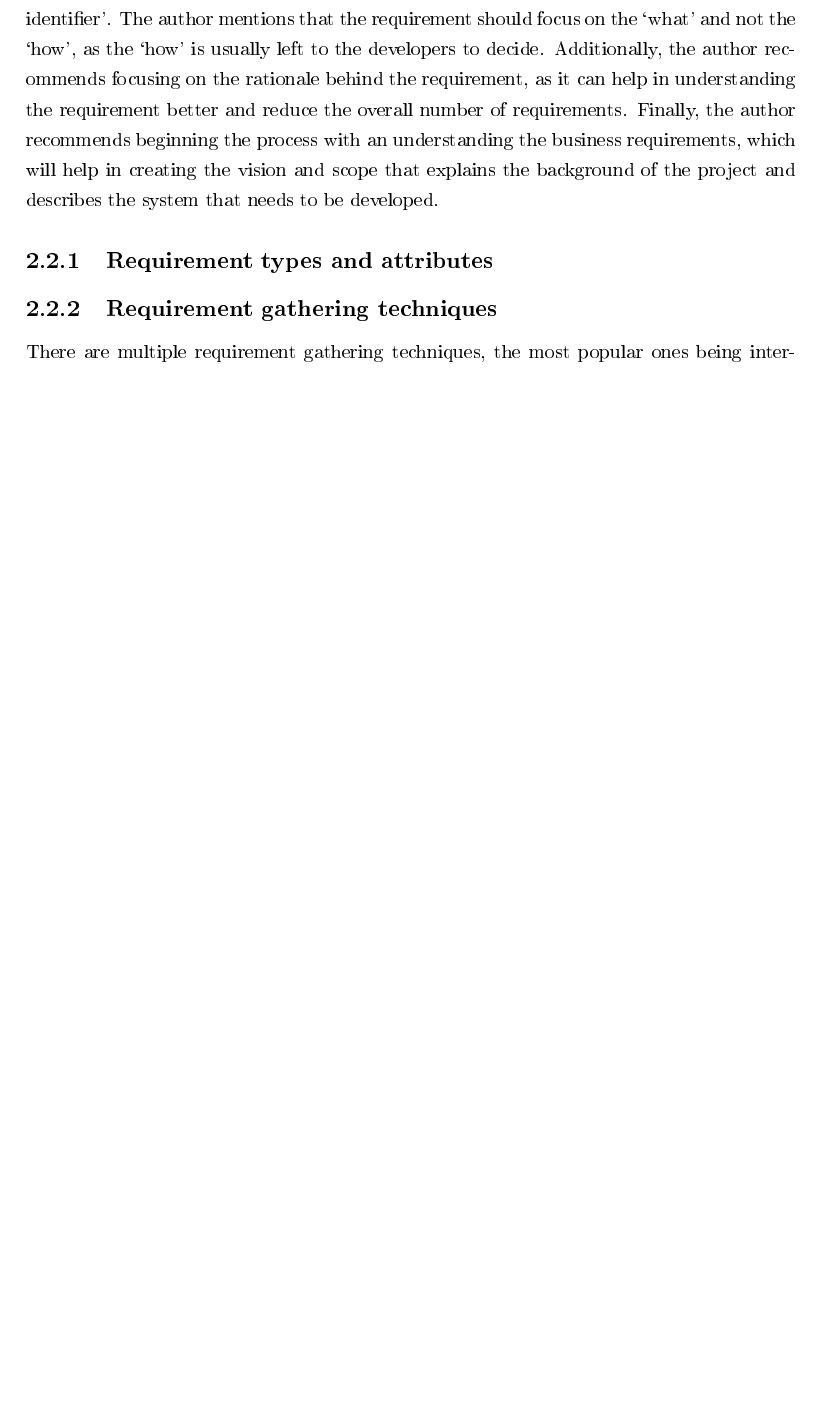
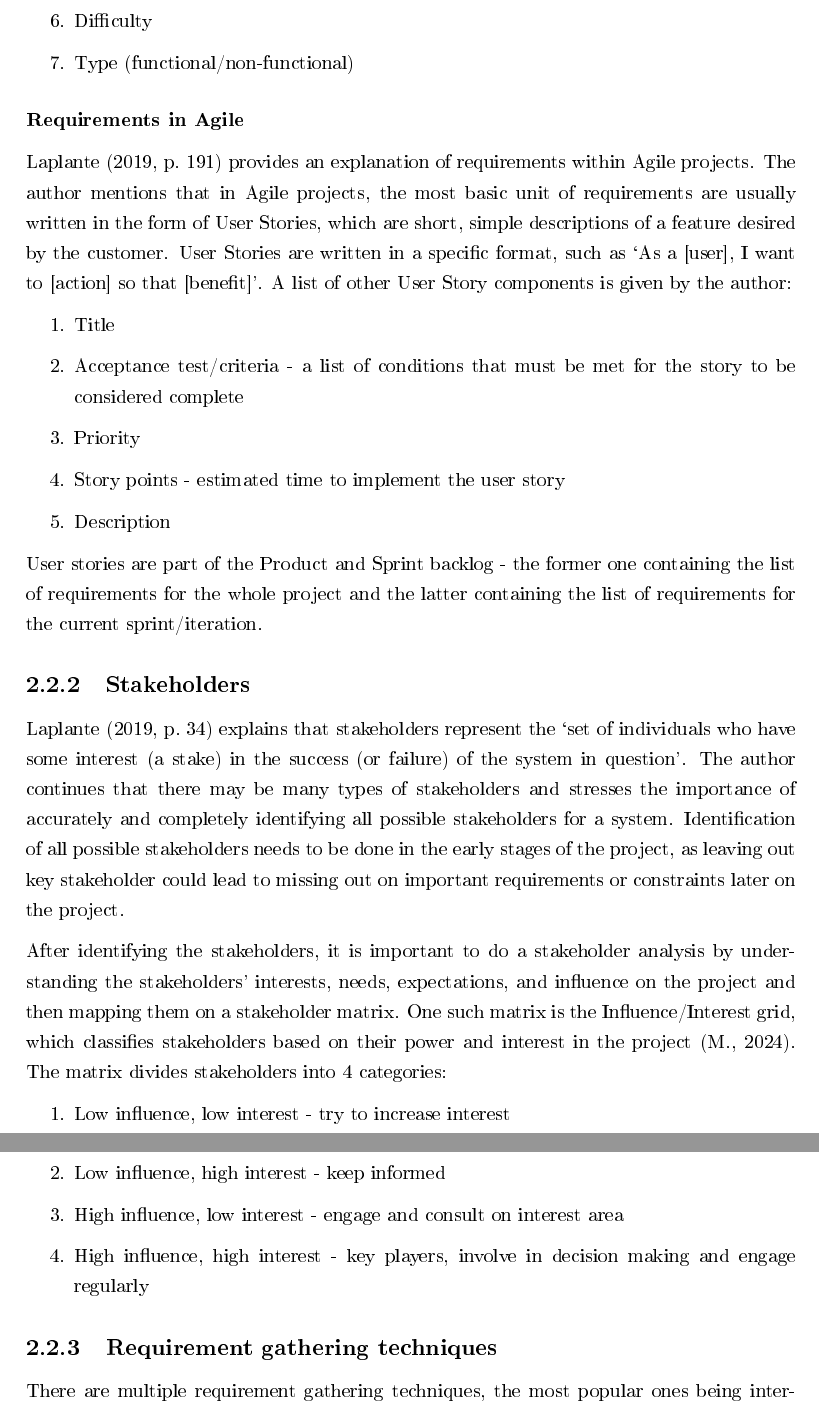
Before and after one commit to yungsinatra0/lboro-fyp, a LaTeX thesis (report files/thesis.tex, which reads report files/lit_review/lit_review.tex): part of page 13 of 23 before the commit and two parts of pages 15 and 16 of 25 after it, the two joined at a grey line, cut at the place of the change, the shorter picture padded with empty space. The pictures show the PDF file report files/thesis.pdf that the author committed with the source.

Commit message:
requirements and stakeholder sections added

```diff
--- a/report files/lit_review/lit_review.tex
+++ b/report files/lit_review/lit_review.tex
@@ -93,6 +93,5 @@ So how would a hybrid approach work versus Waterfall or Agile? \textcite{hybrid2
 
 As noted in the previous section, the requirements gathering phase is the first step in the software development process, whether it is done in a traditional, Waterfall, approach or in an Agile approach. As described by \textcite{reqanalysis2}, a requirement is a `necessary attribute in a system\ldots that identifies a capability, characteristic, or quality factor of a system in order for it to have value and utility to a user'. Multiple studies mention how proper requirement gathering and analysis play a pivotal role in the project quality and success, with a majority of project failures being attributed to poor requirements gathering \parencite{reqanalysis1, reqanalysis3, reqanalysis5}.
 
-\textcite{reqanalysis2} explains that requirements should be `necessary, verifiable, attainable, unambiguous, complete, consistent, traceable, concise, implementation-free and have a unique identifier'. The author mentions that the requirement should focus on the `what' and not the `how', as the `how' is usually left to the developers to decide. Additionally, the author recommends focusing on the rationale behind the requirement, as it can help in understanding the requirement better and reduce the overall number of requirements. Finally, the author recommends beginning the process with an understanding the business requirements, which will help in creating the vision and scope that explains the background of the project and describes the system that needs to be developed.
+\subsection{Requirement types}
 
-\subsection{Requirement types and attributes}
@@ -100,0 +103 @@ As noted in the previous section, the requirements gathering phase is the first
+\begin{enumerate}
@@ -100,0 +109,7 @@ As noted in the previous section, the requirements gathering phase is the first
+\end{enumerate}
+
+Additionally, the author points to \textcite{requirements2}, which provides a list of characteristics of individual requirements:
+\begin{enumerate}
+    \item Necessary
+    \item Appropriate
+    \item Unambiguous
@@ -101,3 +132,30 @@ As noted in the previous section, the requirements gathering phase is the first
+    \item Type (functional/non-functional)
+\end{enumerate}
+
+\subsubsection{Requirements in Agile}
+
+\textcite[191]{requirements} provides an explanation of requirements within Agile projects. The author mentions that in Agile projects, the most basic unit of requirements are usually written in the form of User Stories, which are short, simple descriptions of a feature desired by the customer. User Stories are written in a specific format, such as `As a [user], I want to [action] so that [benefit]'. A list of other User Story components is given by the author:
+\begin{enumerate}
+    \item Title
+    \item Acceptance test/criteria - a list of conditions that must be met for the story to be considered complete
+    \item Priority
+    \item Story points - estimated time to implement the user story
+    \item Description
+\end{enumerate}
+
+User stories are part of the Product and Sprint backlog - the former one containing the list of requirements for the whole project and the latter containing the list of requirements for the current sprint/iteration.
+
+\subsection{Stakeholders}
+
+\textcite[34]{requirements} explains that stakeholders represent the `set of individuals who have some interest (a stake) in the success (or failure) of the system in question'. The author continues that there may be many types of stakeholders and stresses the importance of accurately and completely identifying all possible stakeholders for a system. Identification of all possible stakeholders needs to be done in the early stages of the project, as leaving out key stakeholder could lead to missing out on important requirements or constraints later on the project.
+
+After identifying the stakeholders, it is important to do a stakeholder analysis by understanding the stakeholders' interests, needs, expectations, and influence on the project and then mapping them on a stakeholder matrix. One such matrix is the Influence/Interest grid, which classifies stakeholders based on their power and interest in the project \parencite{stakeholders}. The matrix divides stakeholders into 4 categories:
+\begin{enumerate}
+    \item Low influence, low interest - try to increase interest
+    \item Low influence, high interest - keep informed
+    \item High influence, low interest - engage and consult on interest area
+    \item High influence, high interest - key players, involve in decision making and engage regularly
+\end{enumerate}
 
 \subsection{Requirement gathering techniques}
 
```
Also changed, not shown: report files/references.bib (+28 -0 lines), report files/thesis.pdf, report files/lit_review/lit_review.tex (24 more changed lines).
